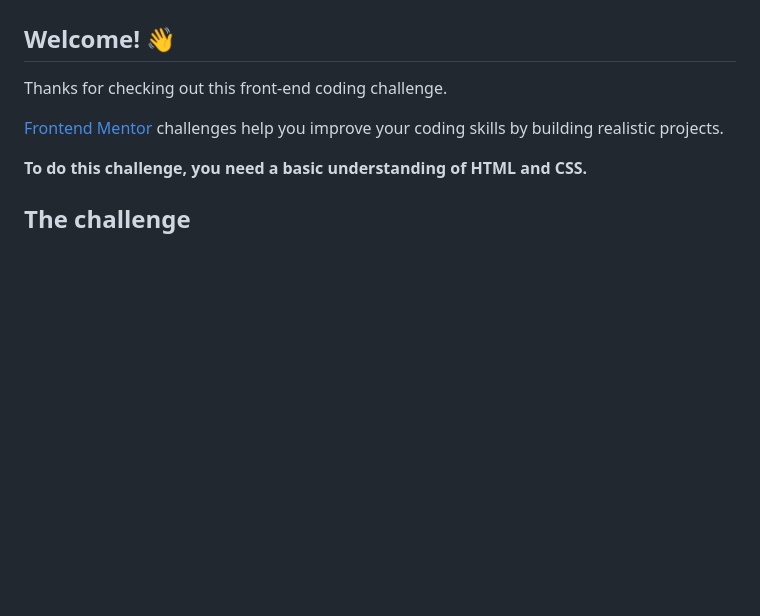
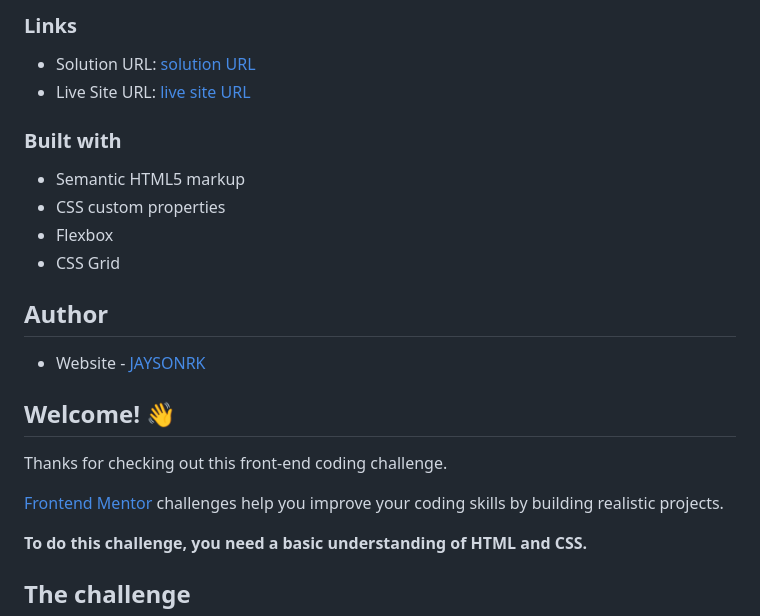
Before and after one commit to JAYSONRK/Stats-preview-card-component, a Markdown page: README.md, the part around one of its changes. Drawn GitHub-style; blank space fills up the shorter version.

```diff
--- a/README.md
+++ b/README.md
@@ -4,3 +31,19 @@
+### Links
+
+- Solution URL: [solution URL](https://github.com/JAYSONRK/Stats-preview-card-component)
+- Live Site URL: [live site URL](https://jaysonrk.github.io/Stats-preview-card-component/)
+
+
+### Built with
+
+- Semantic HTML5 markup
+- CSS custom properties
+- Flexbox
+- CSS Grid
+
+## Author
+
+- Website - [JAYSONRK](https://jaysonrk.com/)
 
 ## Welcome! 👋
 
```
Also changed, not shown: other parts of README.md (+29 -2 lines).
